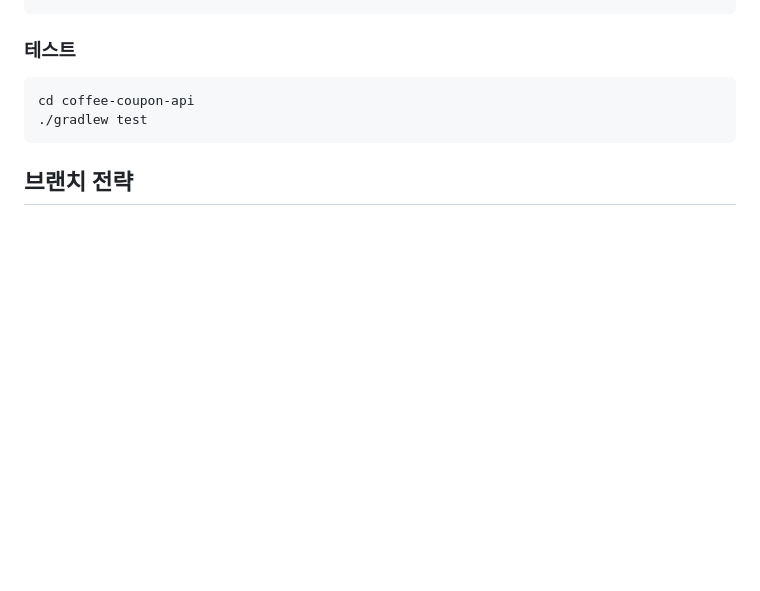
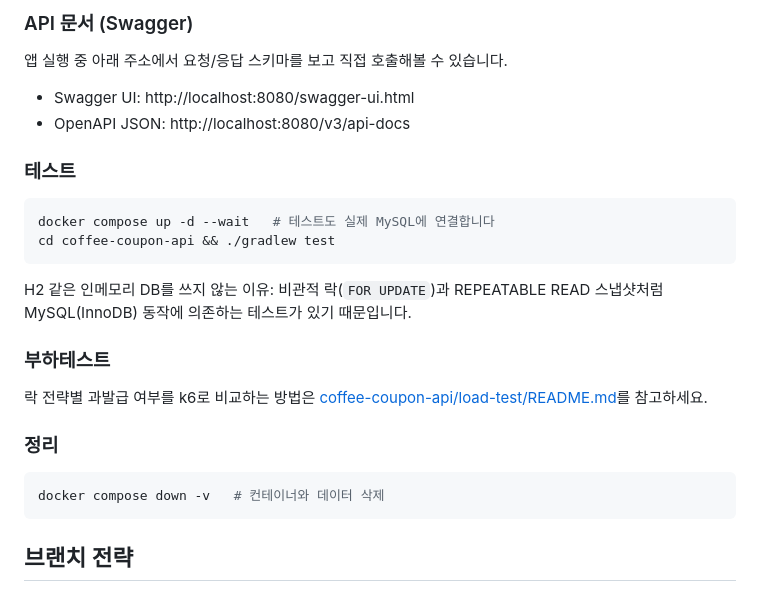
Before and after one commit to DeveloperAcademy-POSTECH/2026-C5-M4-NohEul, a Markdown page: README.md, the part around one of its changes. Rendered like a GitHub page; blank space fills up the shorter version.

````diff
--- a/README.md
+++ b/README.md
@@ -53,9 +117,27 @@ cd coffee-coupon-api
+### API 문서 (Swagger)
+
+앱 실행 중 아래 주소에서 요청/응답 스키마를 보고 직접 호출해볼 수 있습니다.
+
+- Swagger UI: http://localhost:8080/swagger-ui.html
+- OpenAPI JSON: http://localhost:8080/v3/api-docs
 
 ### 테스트
 
 ```bash
-cd coffee-coupon-api
-./gradlew test
+docker compose up -d --wait   # 테스트도 실제 MySQL에 연결합니다
+cd coffee-coupon-api && ./gradlew test
+```
+
+H2 같은 인메모리 DB를 쓰지 않는 이유: 비관적 락(`FOR UPDATE`)과 REPEATABLE READ 스냅샷처럼 MySQL(InnoDB) 동작에 의존하는 테스트가 있기 때문입니다.
+
+### 부하테스트
+
+락 전략별 과발급 여부를 k6로 비교하는 방법은 [coffee-coupon-api/load-test/README.md](coffee-coupon-api/load-test/README.md)를 참고하세요.
+
+### 정리
+
+```bash
+docker compose down -v   # 컨테이너와 데이터 삭제
 ```
 
 ## 브랜치 전략
````
Also changed, not shown: other parts of README.md (+68 -4 lines).
